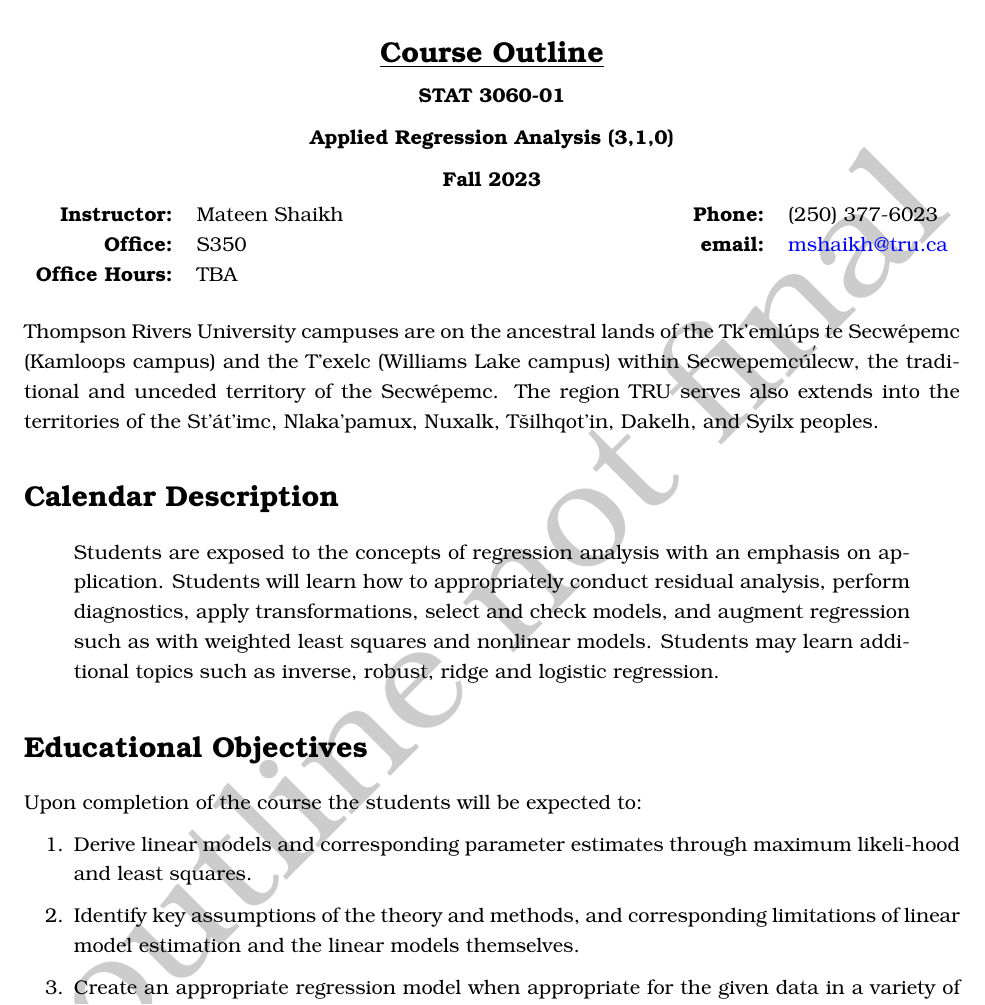
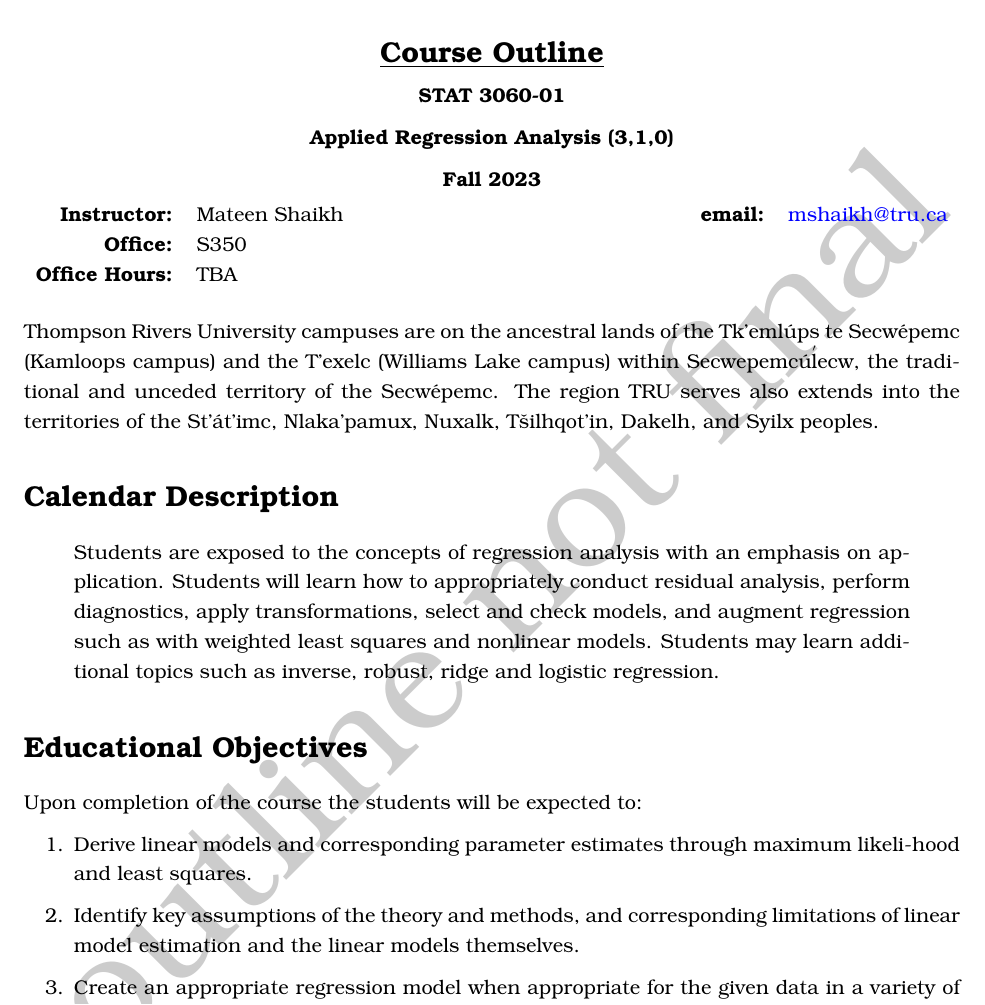
Before and after one commit to mateenshaikh/trucourseoutline, a LaTeX document (outline.tex): part of page 1 of 6, cut so that both start at the same text. Compiled offline with pdfLaTeX.

Commit message:
removed phone number

```diff
--- a/outline.tex
+++ b/outline.tex
@@ -158,8 +158,7 @@
 	\textbf{Office Hours:} 	& \instructorofficehrs
 \end{tabular}\hfill
 \begin{tabular}{ r l}
-	 \textbf{Phone:} & \instructorphone\\
-	 \textbf{email:} & \href{mailto:\instructoremail}{\instructoremail}\\
+	 \textbf{email:} & \href{mailto:\instructoremail}{\instructoremail}\\[1.5em]
 	~
 \end{tabular}
 
```
